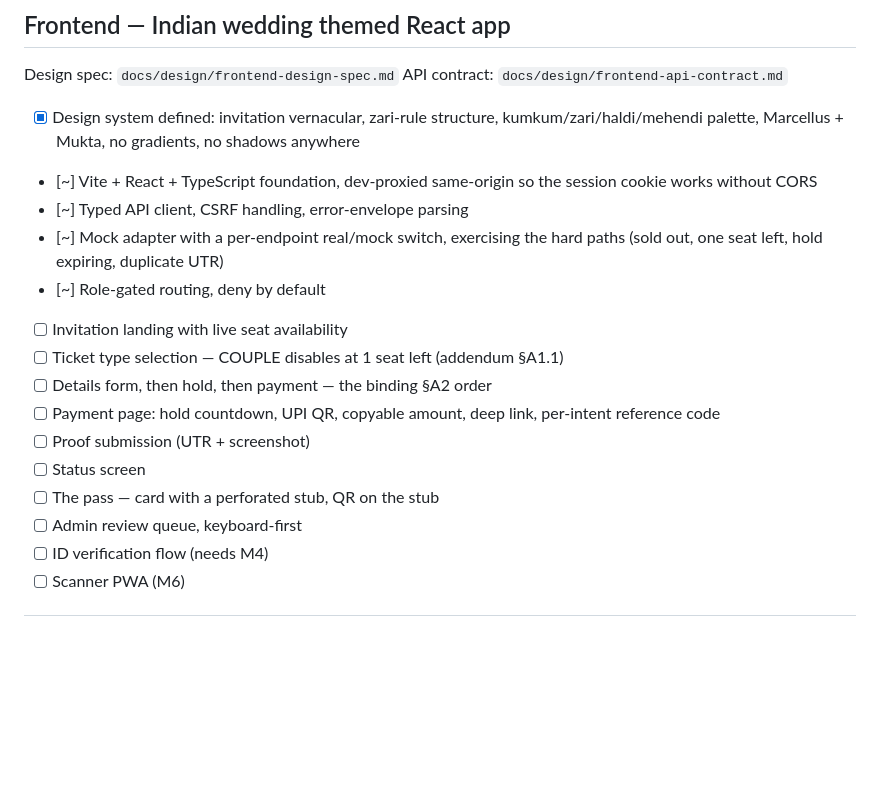
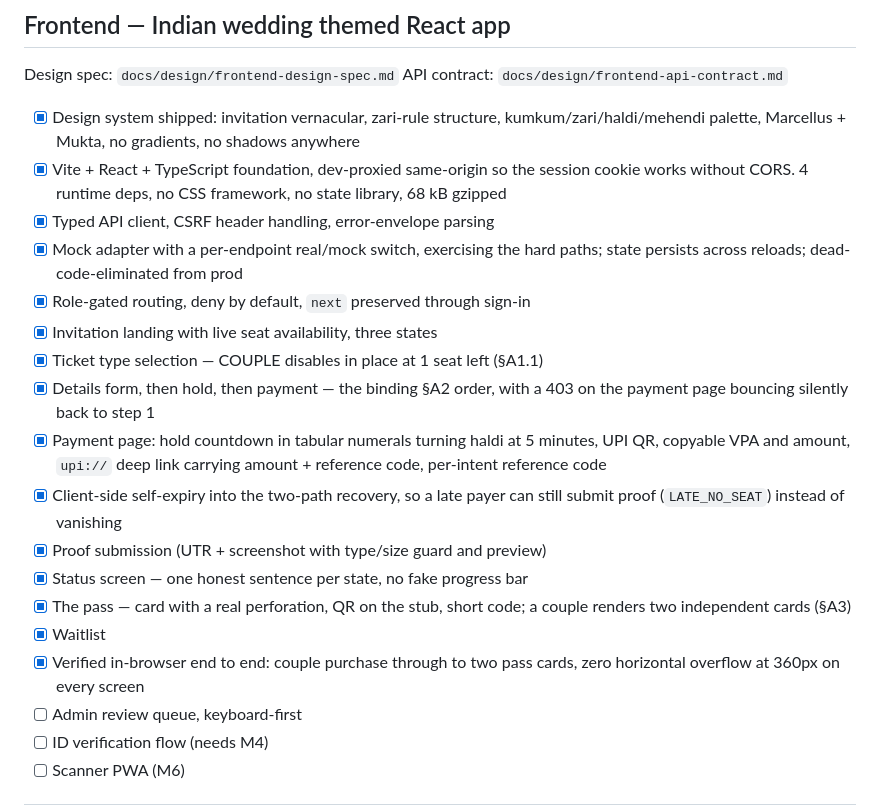
Before and after one commit to p4ralyn/fake-sangeet, a Markdown page: docs/SHIPPED.md, the part around the change. GitHub-like rendering; blank space fills up the shorter version.

Commit message:
docs: update shipped checkpoint for the participant flow

```diff
--- a/docs/SHIPPED.md
+++ b/docs/SHIPPED.md
@@ -85,23 +85,32 @@ OWNER login shows `["OWNER"]` → owner-only route 200 → unseeded NetID shows
 Design spec: `docs/design/frontend-design-spec.md`
 API contract: `docs/design/frontend-api-contract.md`
 
-- [x] Design system defined: invitation vernacular, zari-rule structure,
+- [x] Design system shipped: invitation vernacular, zari-rule structure,
       kumkum/zari/haldi/mehendi palette, Marcellus + Mukta, no gradients,
       no shadows anywhere
-- [~] Vite + React + TypeScript foundation, dev-proxied same-origin so the
-      session cookie works without CORS
-- [~] Typed API client, CSRF handling, error-envelope parsing
-- [~] Mock adapter with a per-endpoint real/mock switch, exercising the hard
-      paths (sold out, one seat left, hold expiring, duplicate UTR)
-- [~] Role-gated routing, deny by default
-- [ ] Invitation landing with live seat availability
-- [ ] Ticket type selection — COUPLE disables at 1 seat left (addendum §A1.1)
-- [ ] Details form, then hold, then payment — the binding §A2 order
-- [ ] Payment page: hold countdown, UPI QR, copyable amount, deep link,
-      per-intent reference code
-- [ ] Proof submission (UTR + screenshot)
-- [ ] Status screen
-- [ ] The pass — card with a perforated stub, QR on the stub
+- [x] Vite + React + TypeScript foundation, dev-proxied same-origin so the
+      session cookie works without CORS. 4 runtime deps, no CSS framework,
+      no state library, 68 kB gzipped
+- [x] Typed API client, CSRF header handling, error-envelope parsing
+- [x] Mock adapter with a per-endpoint real/mock switch, exercising the hard
+      paths; state persists across reloads; dead-code-eliminated from prod
+- [x] Role-gated routing, deny by default, `next` preserved through sign-in
+- [x] Invitation landing with live seat availability, three states
+- [x] Ticket type selection — COUPLE disables in place at 1 seat left (§A1.1)
+- [x] Details form, then hold, then payment — the binding §A2 order, with a
+      403 on the payment page bouncing silently back to step 1
+- [x] Payment page: hold countdown in tabular numerals turning haldi at 5
+      minutes, UPI QR, copyable VPA and amount, `upi://` deep link carrying
+      amount + reference code, per-intent reference code
+- [x] Client-side self-expiry into the two-path recovery, so a late payer can
+      still submit proof (`LATE_NO_SEAT`) instead of vanishing
+- [x] Proof submission (UTR + screenshot with type/size guard and preview)
+- [x] Status screen — one honest sentence per state, no fake progress bar
+- [x] The pass — card with a real perforation, QR on the stub, short code;
+      a couple renders two independent cards (§A3)
+- [x] Waitlist
+- [x] Verified in-browser end to end: couple purchase through to two pass
+      cards, zero horizontal overflow at 360px on every screen
 - [ ] Admin review queue, keyboard-first
 - [ ] ID verification flow (needs M4)
 - [ ] Scanner PWA (M6)
```
